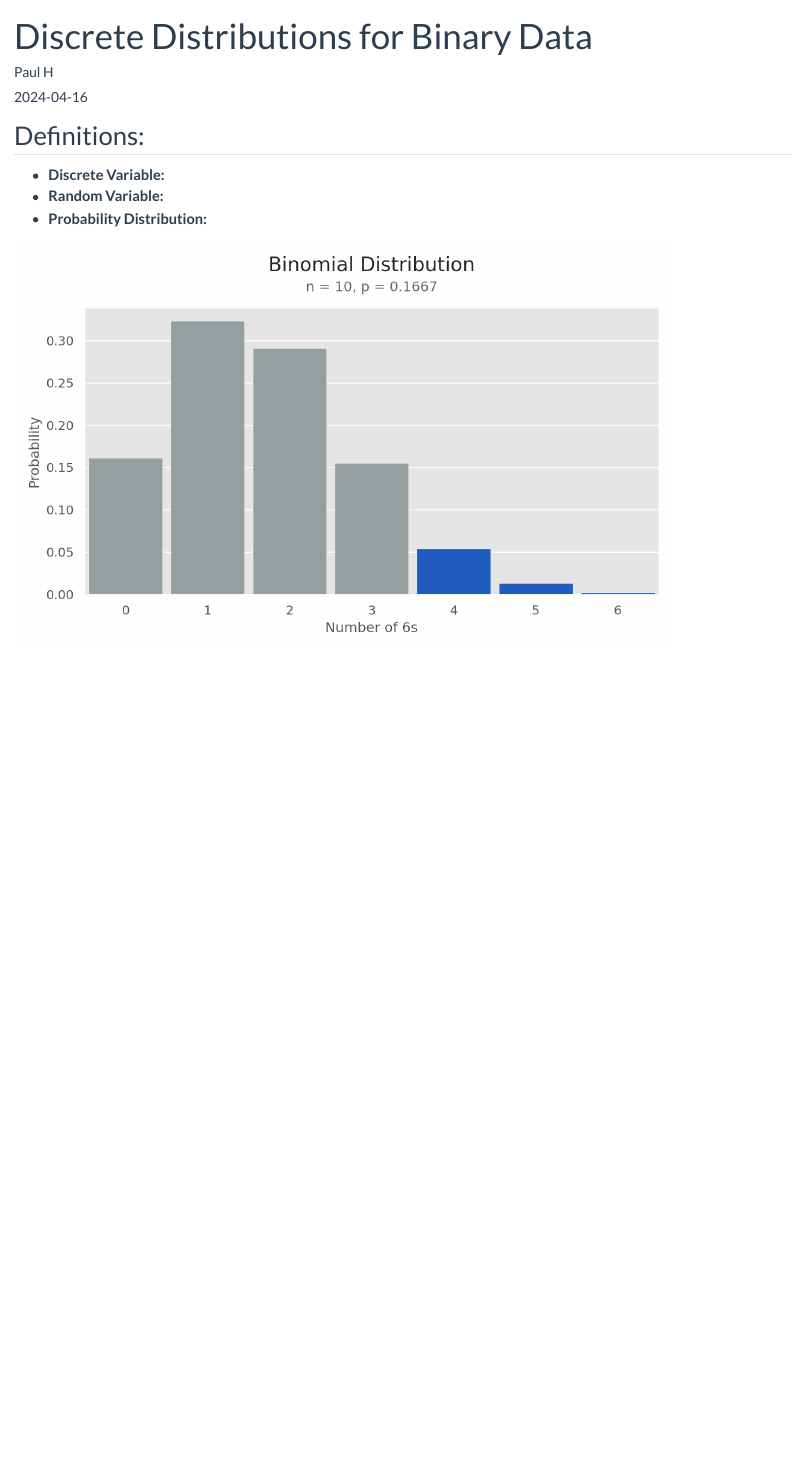
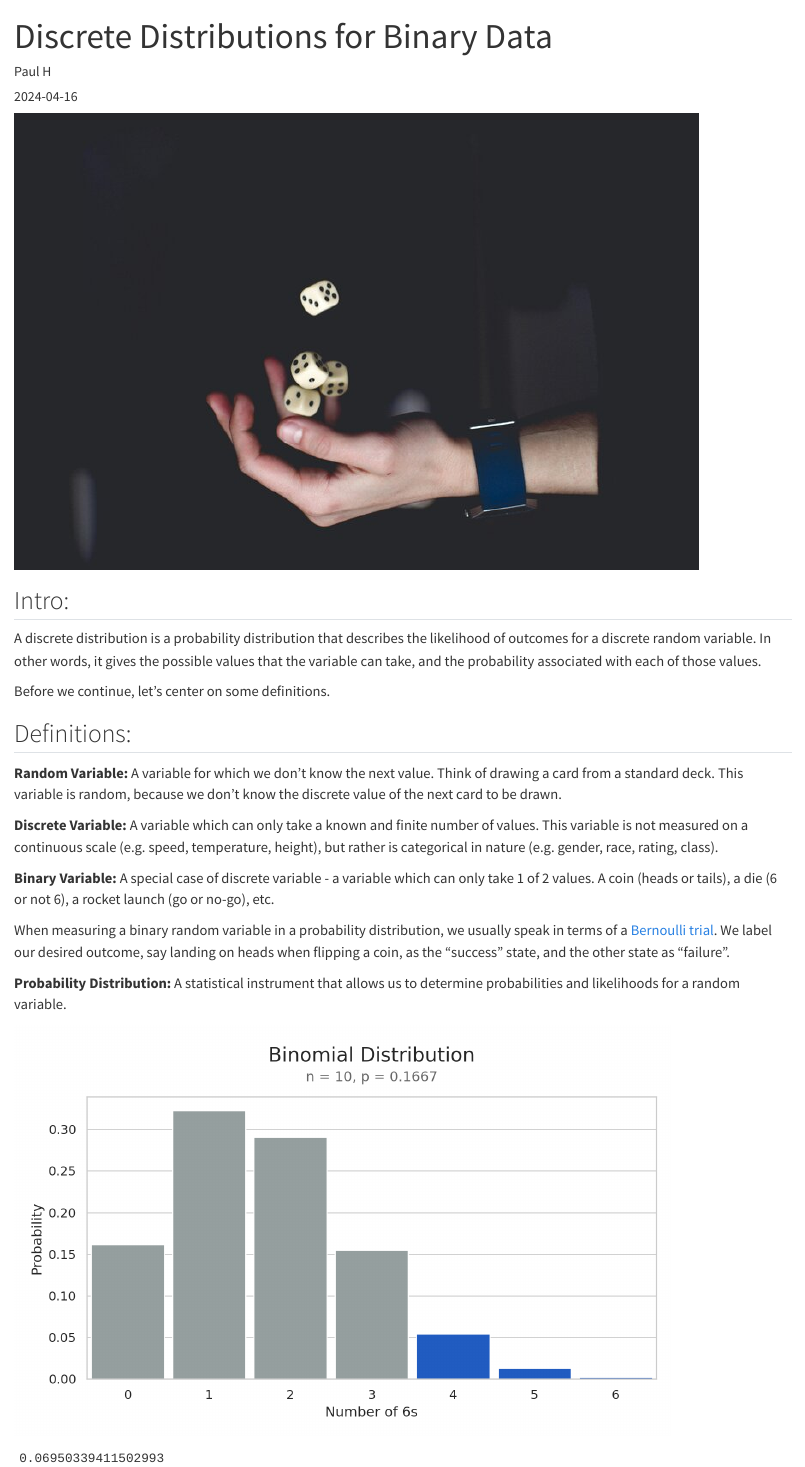
Before and after one commit to paulhirschi/blog, a Quarto document (posts/discrete-probability-distributions/index.qmd): the page in a window 1100 px wide, from its top. Rendered offline with R 4.5, knitr and Pandoc in place of Quarto, with nearby package versions.

````diff
--- a/_quarto.yml
+++ b/_quarto.yml
@@ -7,10 +7,12 @@
     right:
       - about.qmd
       - icon: github
-        href: https://github.com/
-      - icon: twitter
-        href: https://twitter.com
+        href: https://github.com/paulhirschi
+      - icon: linkedin
+        href: https://www.linkedin.com/in/paulhirschi1
+#      - icon: twitter
+#        href: https://twitter.com
 format:
   html:
-    theme: flatly
+    theme: zephyr
     css: styles.css
--- a/posts/discrete-probability-distributions/index.qmd
+++ b/posts/discrete-probability-distributions/index.qmd
@@ -39,19 +39,19 @@
 yellow = palette_colors[4]
 
 palette = sns.color_palette(palette_colors)
-sns.set_theme(palette=palette)
-plt.style.use("ggplot")
+sns.set_theme(style='whitegrid', palette=palette)
+#plt.style.use("ggplot")
 
 title_font = {
     'fontfamily': 'sans-serif',
-    'fontsize': 'xx-large',
+    'fontsize': 'x-large',
     'horizontalalignment': 'center',
     'verticalalignment': 'top',
 }
 
 subtitle_font = {
     'fontfamily': 'sans-serif',
-    'fontsize': 'large',
+    'fontsize': 'medium',
     'horizontalalignment': 'center',
     'verticalalignment': 'top',
     'alpha': 0.7,
@@ -59,12 +59,27 @@
 
 
 ```
+![](dice.jpg)
+
+## Intro:
+
+A discrete distribution is a probability distribution that describes the likelihood of outcomes for a discrete random variable. In other words, it gives the possible values that the variable can take, and the probability associated with each of those values.
+
+Before we continue, let's center on some definitions.
 
 ## Definitions:
 
-* **Discrete Variable:**
-* **Random Variable:**
-* **Probability Distribution:**
+**Random Variable:** A variable for which we don't know the next value. Think of drawing a card from a standard deck. This variable is random, because we don't know the discrete value of the next card to be drawn.
+
+**Discrete Variable:** A variable which can only take a known and finite number of values. This variable is not measured on a continuous scale (e.g. speed, temperature, height), but rather is categorical in nature (e.g. gender, race, rating, class).
+
+**Binary Variable:** A special case of discrete variable - a variable which can only take 1 of 2 values. A coin (heads or tails), a die (6 or not 6), a rocket launch (go or no-go), etc.
+
+When measuring a binary random variable in a probability distribution, we usually speak in terms of a [Bernoulli trial](https://en.wikipedia.org/wiki/Bernoulli_trial). We label our desired outcome, say landing on heads when flipping a coin, as the "success" state, and the other state as "failure".
+
+**Probability Distribution:** A statistical instrument that allows us to determine probabilities and likelihoods for a random variable.
+
+
 
 ```{python}
 #| echo: false
@@ -76,6 +91,7 @@
 
 x = np.arange(binom.ppf(scale, n, p),
               binom.ppf(1 - scale, n, p), dtype=np.int8)
+y = binom.pmf(x, n, p)
 
 fig, ax = plt.subplots(figsize=get_plt_dems())
 # plt.suptitle('Binomial Distribution\nn=10, p=0.1667')
@@ -87,11 +103,19 @@
     'legend': False,
     'width': 0.9
 }
-sns.barplot(x=x, y=binom.pmf(x, n, p), **plot_args)
+sns.barplot(x=x, y=y, **plot_args)
 plt.text(3, 0.4, 'Binomial Distribution', **title_font)
 plt.text(3,0.37, f'n = {n}, p = {p}', **subtitle_font)
 ax.set_ylabel('Probability')
 ax.set_xlabel('Number of 6s')
 fig.tight_layout()
 plt.show()
+
+vals = zip(x,y)
+get_sum = 0
+for one, two in vals:
+    if one >= 4:
+        get_sum += two
+
+print(get_sum)
 ```
--- a/styles.css
+++ b/styles.css
@@ -1 +1,4 @@
 /* css styles */
+main.content section {
+    margin-top: 2em;
+}
````
Also changed, not shown: about.qmd (+10 -7 lines), index.qmd (+1 -1 lines), posts/discrete-probability-distributions/dice.jpg (added), _quarto.yml (2 more changed lines), 1 other file.
